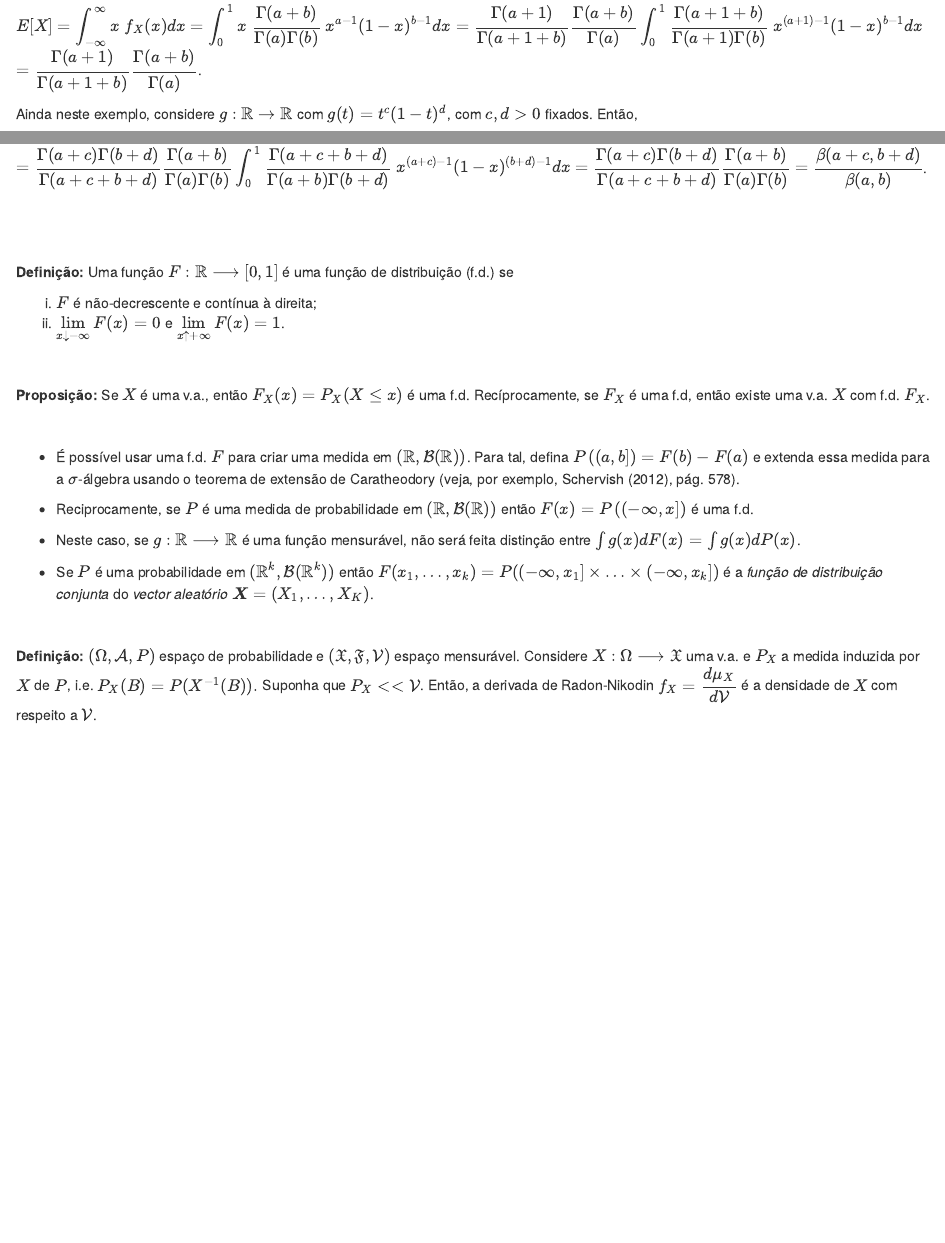
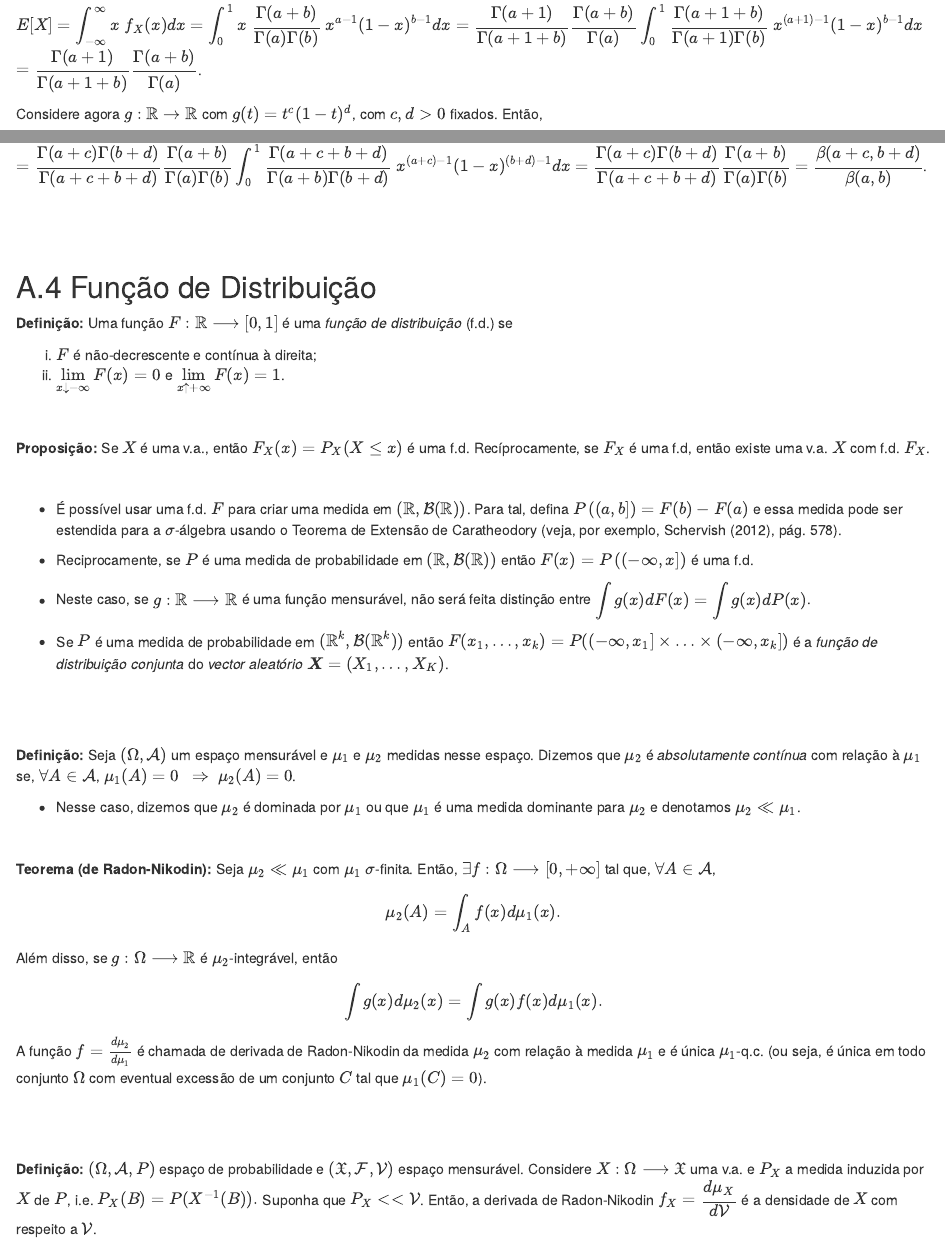
Before and after one commit to vfossaluza/InfBayes, an R Markdown document (07-MedidaProb.Rmd): the page in a window 1100 px wide, from 9920 px down before the commit and from 9120 px down after it, so that both start at the same text, and a second part further down, joined at a grey line. Rendered offline with R 4.5, knitr and Pandoc, with nearby package versions; the code chunks are not run, so their results and figures are left out; drawn as R Markdown's standard HTML page in place of the format the file asks for.

Commit message:
Ordem melhor no Apendice

```diff
--- a/07-MedidaProb.Rmd
+++ b/07-MedidaProb.Rmd
@@ -510,43 +489,13 @@ $=\displaystyle\int_0^1 x~\dfrac{\Gamma(a+b)}{\Gamma(a)\Gamma(b)}~x^{a-1}(1-x)^{
 $=\displaystyle\dfrac{\Gamma (a+1)}{\Gamma(a+1+b)}\dfrac{\Gamma(a+b)}{\Gamma(a)}\int_0^1\dfrac{\Gamma(a+1+b)}{\Gamma(a+1)\Gamma(b)}~x^{(a+1)-1}(1-x)^{b-1}dx$
 $=\dfrac{\Gamma (a+1)}{\Gamma(a+1+b)}\dfrac{\Gamma(a+b)}{\Gamma(a)}$.
 
-Ainda neste exemplo, considere $g:\mathbb{R}\rightarrow\mathbb{R}$ com $g(t) = t^c(1-t)^d$, com $c,d>0$ fixados. Então,
+Considere agora $g:\mathbb{R}\rightarrow\mathbb{R}$ com $g(t) = t^c(1-t)^d$, com $c,d>0$ fixados. Então,
 
 $E[g(X)]$ $=\displaystyle\int_{-\infty}^\infty g(x)~f_X(x)dx$
 $=\displaystyle\int_0^1 \dfrac{\Gamma(a+b)}{\Gamma(a)\Gamma(b)}~x^{a+c-1}(1-x)^{b+d-1}dx$
 $=\displaystyle\dfrac{\Gamma (a+c)\Gamma(b+d)}{\Gamma(a+c+b+d)}\dfrac{\Gamma(a+b)}{\Gamma(a)\Gamma(b)}\int_0^1\dfrac{\Gamma(a+c+b+d)}{\Gamma(a+b)\Gamma(b+d)}~x^{(a+c)-1}(1-x)^{(b+d)-1}dx$
 $=\dfrac{\Gamma(a+c)\Gamma(b+d)}{\Gamma(a+c+b+d)}\dfrac{\Gamma(a+b)}{\Gamma(a)\Gamma(b)}$
 $=\dfrac{\beta(a+c,b+d)}{\beta(a,b)}$.
-
-$~$
-
-$~$
-
-**Definição:** Uma função $F: \mathbb{R} \longrightarrow [0,1]$ é uma função de distribuição (f.d.) se
-
-(i) $F$ é não-decrescente e contínua à direita;
-(ii) $\displaystyle\lim_{x\downarrow-\infty}F(x)=0$ e $\displaystyle\lim_{x\uparrow+\infty}F(x)=1$.
-
-$~$
-
-**Proposição:** Se $X$ é uma v.a., então $F_X(x)=P_X(X\leq x)$ é uma f.d. Recíprocamente, se $F_X$ é uma f.d, então existe uma v.a. $X$ com f.d. $F_X$.
-
-$~$
-
-* É possível usar uma f.d. $F$ para criar uma medida em $(\mathbb{R},\mathcal{B}(\mathbb{R}))$. Para tal, defina $P\left((a,b]\right)=F(b)-F(a)$ e extenda essa medida para a $\sigma$-álgebra usando o teorema de extensão de Caratheodory (veja, por exemplo, @Schervish12, pág. 578).
-
-* Reciprocamente, se $P$ é uma medida de probabilidade em $(\mathbb{R},\mathcal{B}(\mathbb{R}))$ então $F(x)=P\left((-\infty,x]\right)$ é uma f.d.
-
-* Neste caso, se $g: \mathbb{R}\longrightarrow \mathbb{R}$ é uma função mensurável, não será feita distinção entre $\int g(x)dF(x)=$ $\int g(x)dP(x)$.
-
-* Se $P$ é uma probabilidade em $(\mathbb{R}^k,\mathcal{B}(\mathbb{R}^k))$ então $F(x_1,\ldots,x_k)=$ $P((-\infty,x_1]\times \ldots\times (-\infty,x_k])$ é a *função de distribuição conjunta* do *vector aleatório* $\boldsymbol{X} = (X_1,\ldots,X_K)$.
-
-$~$
-
-
-**Definição:** $(\Omega, \mathcal{A}, P)$ espaço de probabilidade e $(\mathfrak{X},\mathfrak{F},\mathcal{V})$ espaço mensurável. Considere $X: \Omega \longrightarrow \mathfrak{X}$ uma v.a. e $P_X$ a medida induzida por $X$ de $P$, i.e. $P_X(B) = P(X^{-1}(B)).$ Suponha que $P_X << \mathcal{V}$. Então, a derivada de Radon-Nikodin $f_X = \dfrac{d\mu_X}{d\mathcal{V}}$ é a densidade de $X$ com respeito a $\mathcal{V}$.
-
-**Proposição:** Se $h: \mathfrak{X}\longrightarrow\mathbb{R}$ é mensurável e $f_X = \dfrac{dP_X}{d\mathcal{V}},$ então $\int h(x)dF_X(x)=$ $\int h(x)f_X(x)d\mathcal{V}.$
 
 
 <!-- 4. $X \sim Geo(\theta)$  -->
@@ -621,6 +570,67 @@ $~$
 <!-- 0, & c.c.\end{array}\right.$ -->
 
 <!-- $E(X)=$ $E\left(\sum_{i=1}^n X_i\right)=$  $\sum_{i=1}^n E(X_i)=$ $\sum_{i=1}^nP(X_i=1)=$ $\sum_{i=1}^n \dfrac{(n-1)!}{n!} \Rightarrow$ $E(X)=1$ -->
+
+$~$
+
+$~$
+
+## Função de Distribuição
+
+**Definição:** Uma função $F: \mathbb{R} \longrightarrow [0,1]$ é uma *função de distribuição* (f.d.) se
+
+(i) $F$ é não-decrescente e contínua à direita;
+(ii) $\displaystyle\lim_{x\downarrow-\infty}F(x)=0$ e $\displaystyle\lim_{x\uparrow+\infty}F(x)=1$.
+
+$~$
+
+**Proposição:** Se $X$ é uma v.a., então $F_X(x)=P_X(X\leq x)$ é uma f.d. Recíprocamente, se $F_X$ é uma f.d, então existe uma v.a. $X$ com f.d. $F_X$.
+
+$~$
+
+* É possível usar uma f.d. $F$ para criar uma medida em $(\mathbb{R},\mathcal{B}(\mathbb{R}))$. Para tal, defina $P\left((a,b]\right)=F(b)-F(a)$ e essa medida pode ser estendida para a $\sigma$-álgebra usando o Teorema de Extensão de Caratheodory (veja, por exemplo, @Schervish12, pág. 578).
+
+* Reciprocamente, se $P$ é uma medida de probabilidade em $(\mathbb{R},\mathcal{B}(\mathbb{R}))$ então $F(x)=P\left((-\infty,x]\right)$ é uma f.d.
+
+* Neste caso, se $g: \mathbb{R}\longrightarrow \mathbb{R}$ é uma função mensurável, não será feita distinção entre $\displaystyle\int g(x)dF(x)=$ $\displaystyle\int g(x)dP(x)$.
+
+* Se $P$ é uma medida de probabilidade em $(\mathbb{R}^k,\mathcal{B}(\mathbb{R}^k))$ então $F(x_1,\ldots,x_k)=$ $P((-\infty,x_1]\times \ldots\times (-\infty,x_k])$ é a *função de distribuição conjunta* do *vector aleatório* $\boldsymbol{X} = (X_1,\ldots,X_K)$.
+
+$~$
+
+$~$
+
+**Definição:** Seja $(\Omega,\mathcal{A})$ um espaço mensurável e $\mu_1$ e $\mu_2$ medidas nesse espaço. Dizemos que $\mu_2$ é *absolutamente contínua* com relação à $\mu_1$ se, $\forall A \in \mathcal{A}$, $\mu_1(A)=0$ $~\Rightarrow~ \mu_2(A)=0$.
+
++ Nesse caso, dizemos que $\mu_2$ é dominada por $\mu_1$ ou que $\mu_1$ é uma medida dominante para $\mu_2$ e denotamos $\mu_2 \ll \mu_1$.
+
+$~$
+
+**Teorema (de Radon-Nikodin):** Seja $\mu_2 \ll \mu_1$ com $\mu_1$ $\sigma$-finita. Então, $\exists f: \Omega \longrightarrow [0,+\infty]$ tal que, $\forall A \in \mathcal{A}$,
+$$\mu_2(A) = \int_A f(x) d\mu_1(x).$$
+Além disso, se $g:\Omega \longrightarrow \mathbb{R}$ é $\mu_2$-integrável, então
+$$\int g(x) d\mu_2(x) = \int g(x) f(x) d\mu_1(x).$$
+A função $f=\frac{d\mu_2}{d\mu_1}$ é chamada de derivada de Radon-Nikodin da medida $\mu_2$ com relação à medida $\mu_1$ e é única $\mu_1$-q.c. (ou seja, é única em todo conjunto $\Omega$ com eventual excessão de um conjunto $C$ tal que $\mu_1(C)=0$).
+
+
+$~$
+
+$~$
+
+
+**Definição:** $(\Omega, \mathcal{A}, P)$ espaço de probabilidade e $(\mathfrak{X},\mathcal{F},\mathcal{V})$ espaço mensurável. Considere $X: \Omega \longrightarrow \mathfrak{X}$ uma v.a. e $P_X$ a medida induzida por $X$ de $P$, i.e. $P_X(B) = P(X^{-1}(B)).$ Suponha que $P_X << \mathcal{V}$. Então, a derivada de Radon-Nikodin $f_X = \dfrac{d\mu_X}{d\mathcal{V}}$ é a densidade de $X$ com respeito a $\mathcal{V}$.
+
+**Proposição:** Se $h: \mathfrak{X}\longrightarrow\mathbb{R}$ é mensurável e $f_X = \dfrac{dP_X}{d\mathcal{V}},$ então $\int h(x)dF_X(x)=$ $\int h(x)f_X(x)d\mathcal{V}.$
+
+
+$~$
+
+> **Exemplo 1:** Seja $\Omega=\mathfrak{X}=\mathbb{R}$ com a $\sigma$-álgebra de Borel e $f$ uma função não negativa tal que $\displaystyle\int f(x) dx = 1$. Defina $\displaystyle\mu(A)= \int_A f(x) dx$ e $X(\omega)=\omega$. Então, $X$ é uma variável aleatória absolutamente contínua com função de densidade de probabilidade (f.d.p.) $f$ e $\mu_X = \mu$. Além disso, $\mu_X$ é absolutamente contínua com relação à medida de Lebesgue $(\mu_X \ll \lambda)$ e $\frac{d\mu_X}{d\lambda}=f$.
+
+$~$
+
+> **Exemplo 2:** Seja $\Omega=\mathbb{R}$ com a $\sigma$-álgebra de Borel, $\mathfrak{X} = \{x_1,x_2,\ldots\}$ um conjunto enumerável. Seja $f$ uma função não negativa definida em $\mathfrak{X}$ tal que $\displaystyle \sum_{i=1}^{\infty} f(x_i) = 1$. Defina $\displaystyle \mu_X(A) = \sum_{\{i:~x_i \in A\}} f(x_i)$. Então $X$ é uma variável aleatória discreta com função de probabilidade (f.d.p.) $f$ e $\mu_X=\mu$. Além disso, $\mu_X$ é absolutamente contínua com relação à medida de contagem $(\mu_X \ll \nu)$ e $\frac{d\mu_X}{d\nu}=f$.
+
 
 **Resultado:** $X_1,X_2,\ldots,X_k$ são v.a. independentes com $E(X_i)<\infty,$ $i=1,\ldots,k$
 
```
Also changed, not shown: docs/InfBayes.tex, docs/search_index.json, 07-MedidaProb.Rmd (29 more changed lines), 14 other files.
